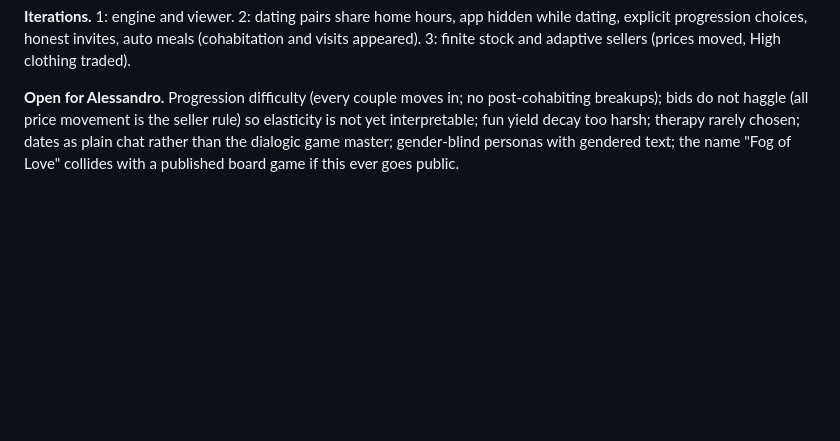
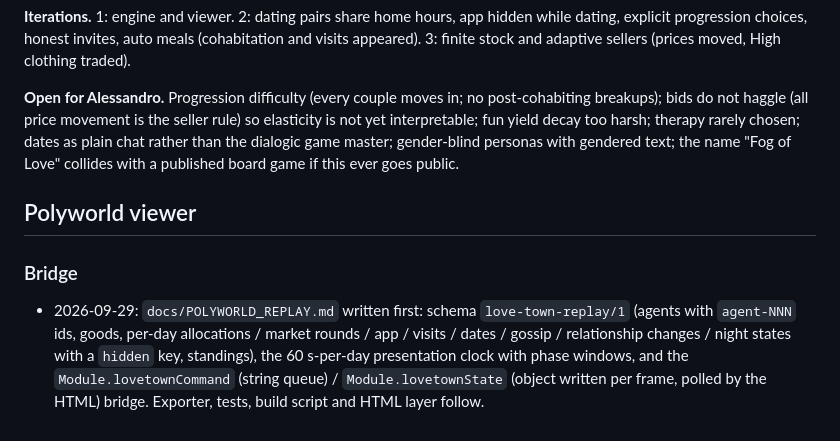
Before and after one commit to SolbiatiAlessandro/fog-of-love, a Markdown page: STATUS.md, the part around the change. GitHub-like rendering; blank space fills up the shorter version.

Commit message:
Polyworld replay contract: love-town-replay/1 schema and lovetownCommand/lovetownState bridge

```diff
--- a/STATUS.md
+++ b/STATUS.md
@@ -386,3 +386,9 @@ Gaps:
 **Iterations.** 1: engine and viewer. 2: dating pairs share home hours, app hidden while dating, explicit progression choices, honest invites, auto meals (cohabitation and visits appeared). 3: finite stock and adaptive sellers (prices moved, High clothing traded).
 
 **Open for Alessandro.** Progression difficulty (every couple moves in; no post-cohabiting breakups); bids do not haggle (all price movement is the seller rule) so elasticity is not yet interpretable; fun yield decay too harsh; therapy rarely chosen; dates as plain chat rather than the dialogic game master; gender-blind personas with gendered text; the name "Fog of Love" collides with a published board game if this ever goes public.
+
+## Polyworld viewer
+
+### Bridge
+
+- 2026-09-29: `docs/POLYWORLD_REPLAY.md` written first: schema `love-town-replay/1` (agents with `agent-NNN` ids, goods, per-day allocations / market rounds / app / visits / dates / gossip / relationship changes / night states with a `hidden` key, standings), the 60 s-per-day presentation clock with phase windows, and the `Module.lovetownCommand` (string queue) / `Module.lovetownState` (object written per frame, polled by the HTML) bridge. Exporter, tests, build script and HTML layer follow.
```
Also changed, not shown: docs/POLYWORLD_REPLAY.md (added, +313 -0 lines).
